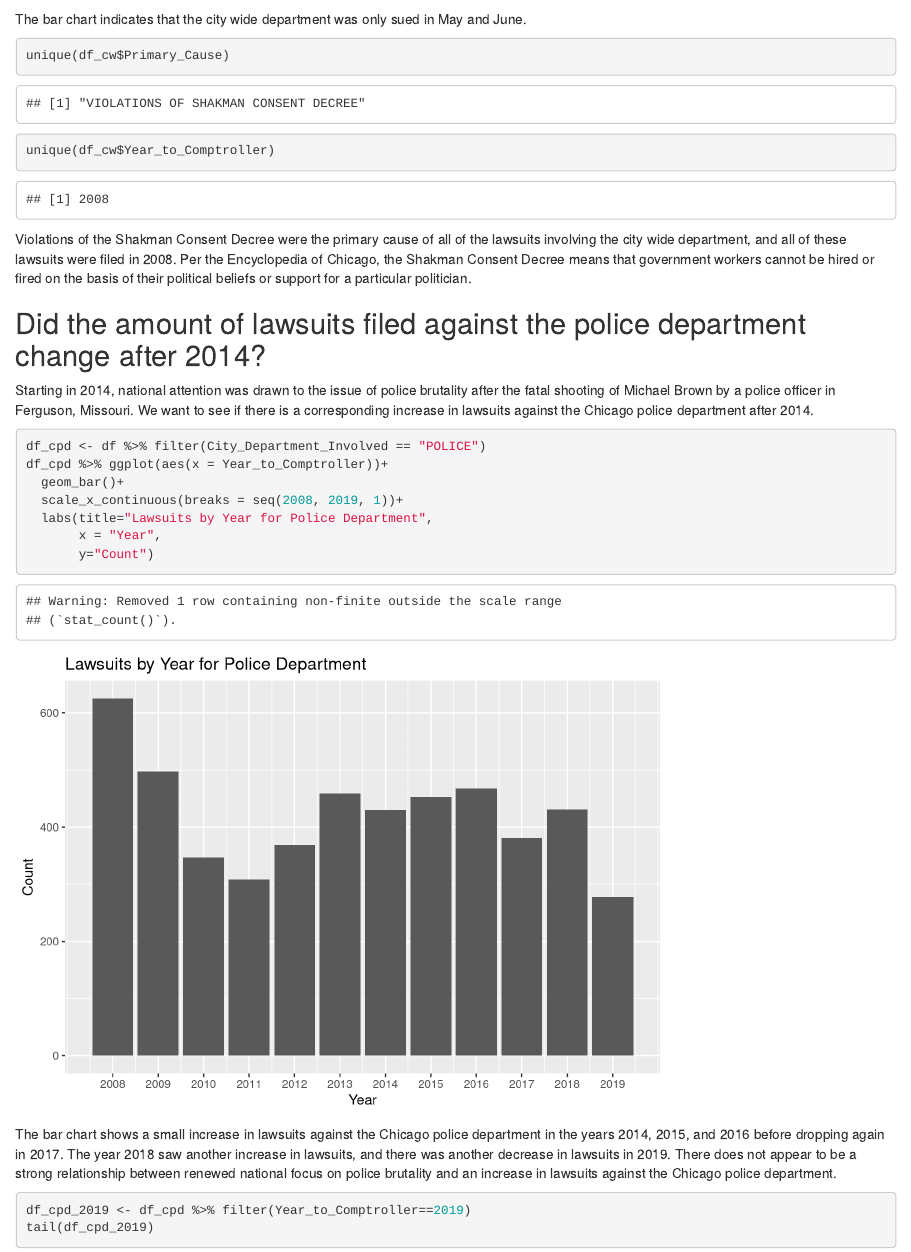
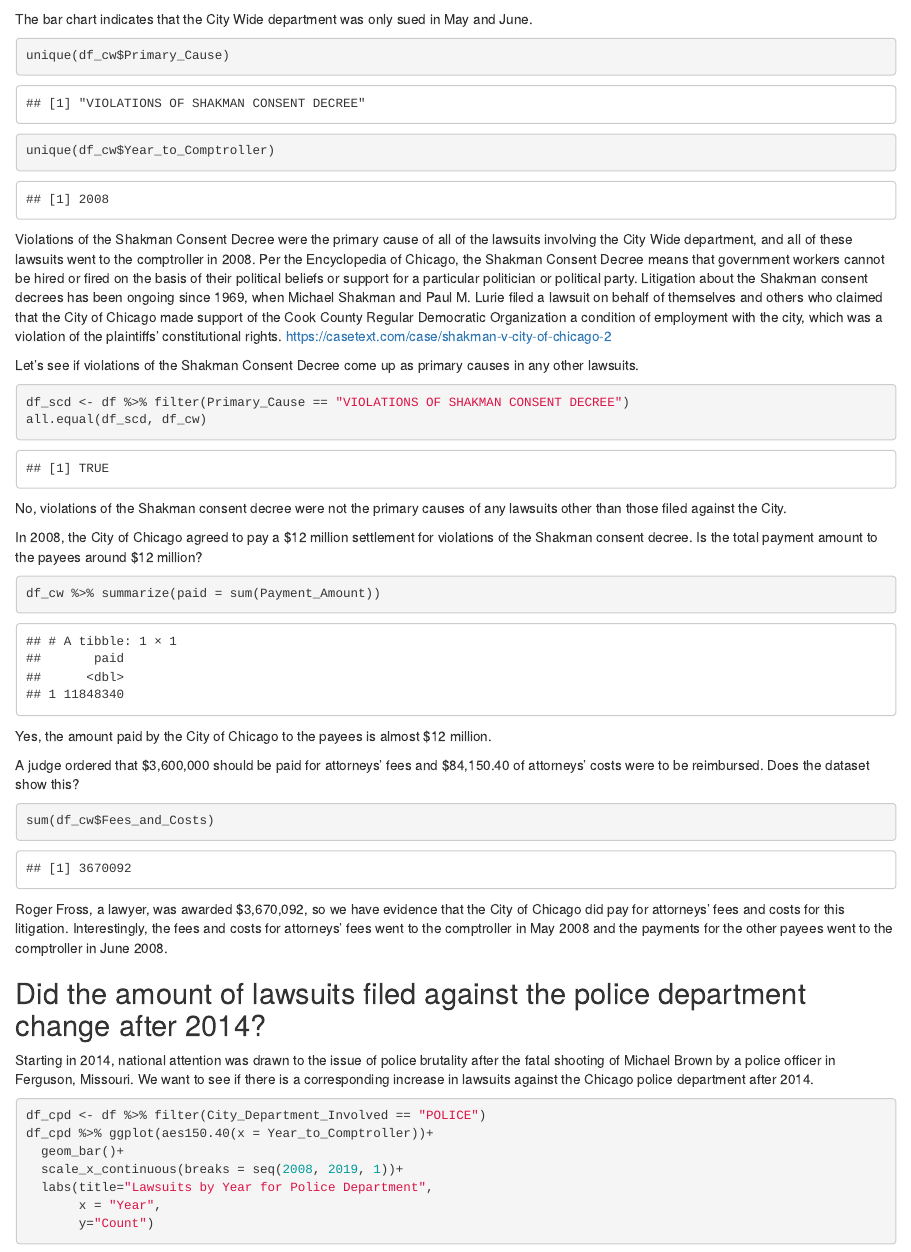
Before and after one commit to xazip/Stat_579_Project_Group_4, an R Markdown document (analysis of cleaned data.Rmd): the page in a window 1100 px wide, from 15200 px down. Rendered offline with R 4.5, knitr and Pandoc, with nearby package versions; some code elsewhere in the file could not run offline.

Commit message:
More analysis of Shakman Consent Decree litigation

````diff
--- a/analysis of cleaned data.Rmd
+++ b/analysis of cleaned data.Rmd
@@ -353,14 +353,40 @@ df_cw %>% ggplot(aes(x = Month_to_Comptroller))+
        y="Count")
 ```
 
-The bar chart indicates that the city wide department was only sued in May and June.
+The bar chart indicates that the City Wide department was only sued in May and June.
 
 ```{r, echo = T}
 unique(df_cw$Primary_Cause)
 unique(df_cw$Year_to_Comptroller)
 ```
 
-Violations of the Shakman Consent Decree were the primary cause of all of the lawsuits involving the city wide department, and all of these lawsuits were filed in 2008. Per the Encyclopedia of Chicago, the Shakman Consent Decree means that government workers cannot be hired or fired on the basis of their political beliefs or support for a particular politician.
+Violations of the Shakman Consent Decree were the primary cause of all of the lawsuits involving the City Wide department, and all of these lawsuits went to the comptroller in 2008. Per the Encyclopedia of Chicago, the Shakman Consent Decree means that government workers cannot be hired or fired on the basis of their political beliefs or support for a particular politician or political party. Litigation about the Shakman consent decrees has been ongoing since 1969, when Michael Shakman and Paul M. Lurie filed a lawsuit on behalf of themselves and others who claimed that the City of Chicago made support of the Cook County Regular Democratic Organization a condition of employment with the city, which was a violation of the plaintiffs' constitutional rights.
+https://casetext.com/case/shakman-v-city-of-chicago-2
+
+Let's see if violations of the Shakman Consent Decree come up as primary causes in any other lawsuits.
+
+```{r, echo = T}
+df_scd <- df %>% filter(Primary_Cause == "VIOLATIONS OF SHAKMAN CONSENT DECREE")
+all.equal(df_scd, df_cw)
+```
+
+No, violations of the Shakman consent decree were not the primary causes of any lawsuits other than those filed against the City.
+
+In 2008, the City of Chicago agreed to pay a \$12 million settlement for violations of the Shakman consent decree. Is the total payment amount to the payees around \$12 million?
+
+```{r, echo = T}
+df_cw %>% summarize(paid = sum(Payment_Amount))
+```
+
+Yes, the amount paid by the City of Chicago to the payees is almost \$12 million.
+
+A judge ordered that \$3,600,000 should be paid for attorneys' fees and \$84,150.40 of attorneys' costs were to be reimbursed. Does the dataset show this?
+
+```{r echo = T}
+sum(df_cw$Fees_and_Costs)
+```
+
+Roger Fross, a lawyer, was awarded \$3,670,092, so we have evidence that the City of Chicago did pay for attorneys' fees and costs for this litigation. Interestingly, the fees and costs for attorneys' fees went to the comptroller in May 2008 and the payments for the other payees went to the comptroller in June 2008.
 
 ## Did the amount of lawsuits filed against the police department change after 2014?
 
@@ -368,7 +394,7 @@ Starting in 2014, national attention was drawn to the issue of police brutality
 
 ```{r, echo = T}
 df_cpd <- df %>% filter(City_Department_Involved == "POLICE")
-df_cpd %>% ggplot(aes(x = Year_to_Comptroller))+
+df_cpd %>% ggplot(aes150.40(x = Year_to_Comptroller))+
   geom_bar()+
   scale_x_continuous(breaks = seq(2008, 2019, 1))+
   labs(title="Lawsuits by Year for Police Department",
````
